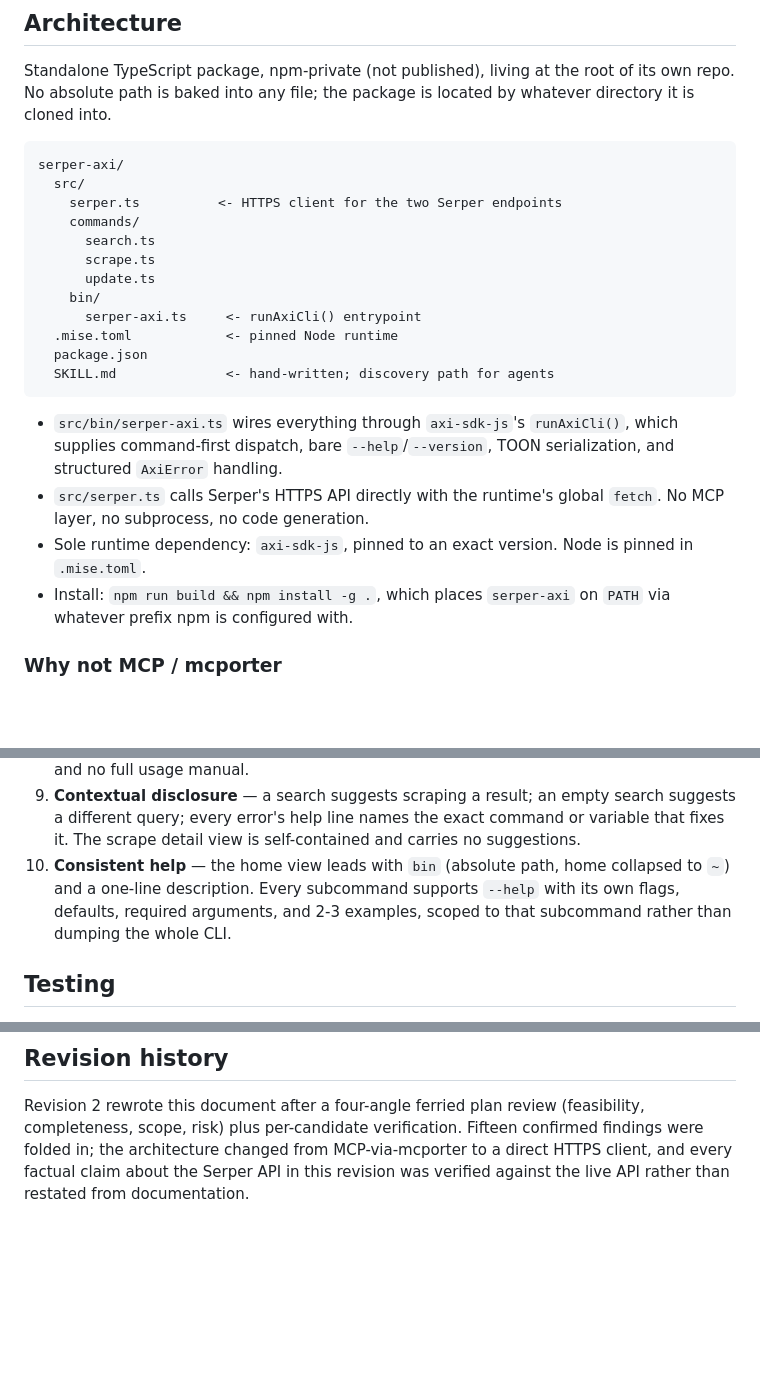
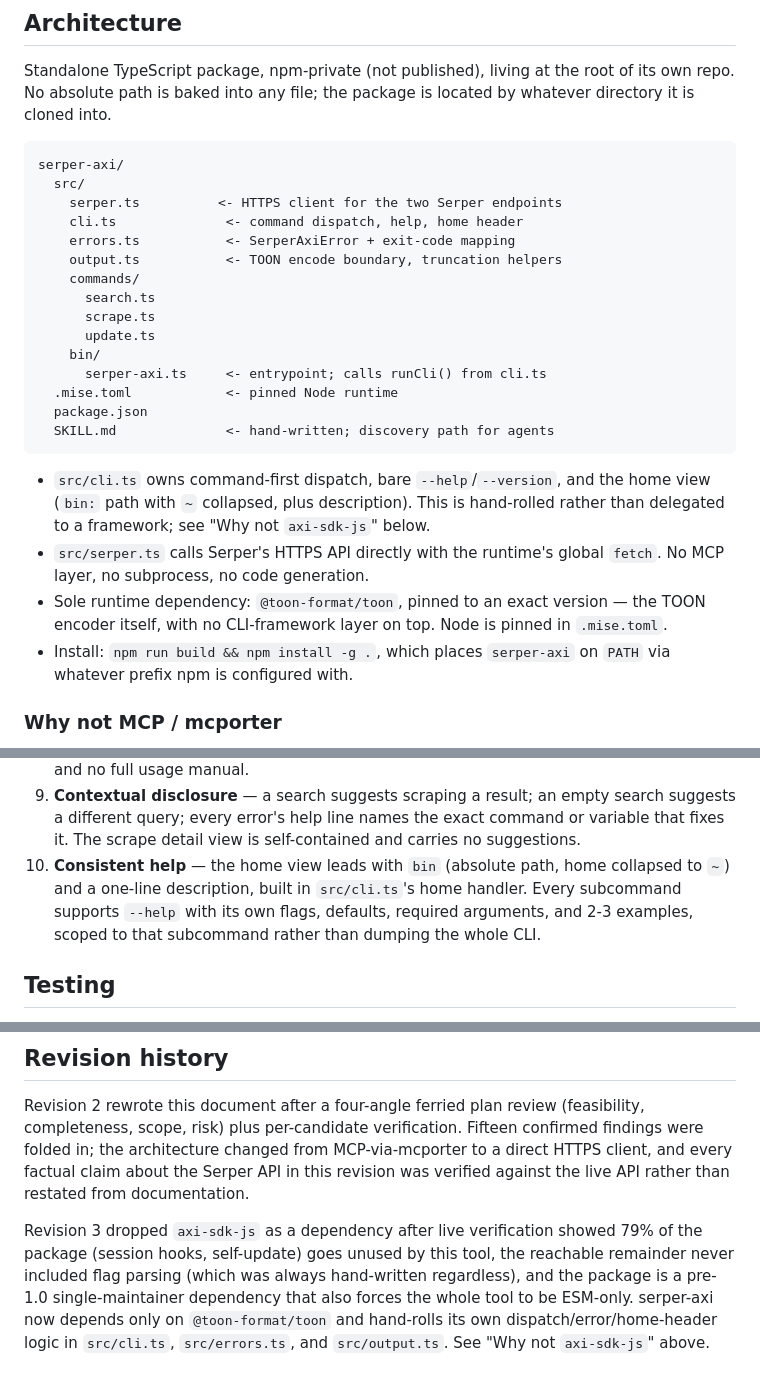
Before and after one commit to jeremysball/serp-axi, a Markdown page: .superpowers/specs/2026-08-09-serper-axi-design.md, 3 parts joined by grey strips. GitHub-like rendering; blank space fills up the shorter version.

````diff
--- a/.superpowers/specs/2026-08-09-serper-axi-design.md
+++ b/.superpowers/specs/2026-08-09-serper-axi-design.md
@@ -19,25 +19,29 @@ is located by whatever directory it is cloned into.
 serper-axi/
   src/
     serper.ts          <- HTTPS client for the two Serper endpoints
+    cli.ts              <- command dispatch, help, home header
+    errors.ts           <- SerperAxiError + exit-code mapping
+    output.ts           <- TOON encode boundary, truncation helpers
     commands/
       search.ts
       scrape.ts
       update.ts
     bin/
-      serper-axi.ts     <- runAxiCli() entrypoint
+      serper-axi.ts     <- entrypoint; calls runCli() from cli.ts
   .mise.toml            <- pinned Node runtime
   package.json
   SKILL.md              <- hand-written; discovery path for agents
 ```
 
-- `src/bin/serper-axi.ts` wires everything through `axi-sdk-js`'s
-  `runAxiCli()`, which supplies command-first dispatch, bare
-  `--help`/`--version`, TOON serialization, and structured `AxiError`
-  handling.
+- `src/cli.ts` owns command-first dispatch, bare `--help`/`--version`, and
+  the home view (`bin:` path with `~` collapsed, plus description). This is
+  hand-rolled rather than delegated to a framework; see "Why not
+  `axi-sdk-js`" below.
 - `src/serper.ts` calls Serper's HTTPS API directly with the runtime's
   global `fetch`. No MCP layer, no subprocess, no code generation.
-- Sole runtime dependency: `axi-sdk-js`, pinned to an exact version. Node
-  is pinned in `.mise.toml`.
+- Sole runtime dependency: `@toon-format/toon`, pinned to an exact version
+  — the TOON encoder itself, with no CLI-framework layer on top. Node is
+  pinned in `.mise.toml`.
 - Install: `npm run build && npm install -g .`, which places `serper-axi`
   on `PATH` via whatever prefix npm is configured with.
 
@@ -204,10 +251,10 @@ deliberate deviations are visible rather than accidental:
    the exact command or variable that fixes it. The scrape detail view is
    self-contained and carries no suggestions.
 10. **Consistent help** — the home view leads with `bin` (absolute path,
-    home collapsed to `~`) and a one-line description. Every subcommand
-    supports `--help` with its own flags, defaults, required arguments, and
-    2-3 examples, scoped to that subcommand rather than dumping the whole
-    CLI.
+    home collapsed to `~`) and a one-line description, built in
+    `src/cli.ts`'s home handler. Every subcommand supports `--help` with
+    its own flags, defaults, required arguments, and 2-3 examples, scoped
+    to that subcommand rather than dumping the whole CLI.
 
 ## Testing
 
@@ -241,3 +288,12 @@ Fifteen confirmed findings were folded in; the architecture changed from
 MCP-via-mcporter to a direct HTTPS client, and every factual claim about
 the Serper API in this revision was verified against the live API rather
 than restated from documentation.
+
+Revision 3 dropped `axi-sdk-js` as a dependency after live verification
+showed 79% of the package (session hooks, self-update) goes unused by this
+tool, the reachable remainder never included flag parsing (which was
+always hand-written regardless), and the package is a pre-1.0
+single-maintainer dependency that also forces the whole tool to be
+ESM-only. serper-axi now depends only on `@toon-format/toon` and
+hand-rolls its own dispatch/error/home-header logic in `src/cli.ts`,
+`src/errors.ts`, and `src/output.ts`. See "Why not `axi-sdk-js`" above.
````
Also changed, not shown: other parts of .superpowers/specs/2026-08-09-serper-axi-design.md (+54 -11 lines).
